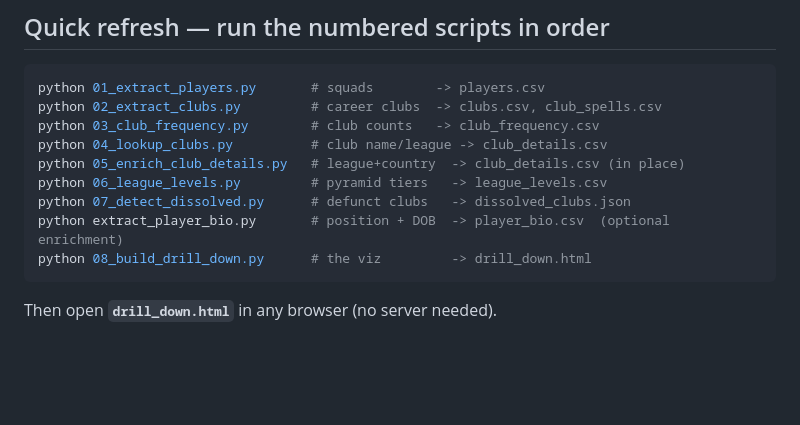
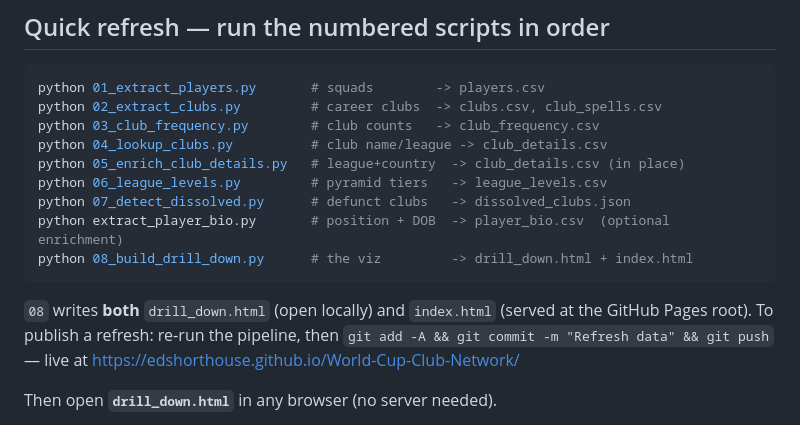
Before and after one commit to edshorthouse/World-Cup-Club-Network, a Markdown page: README.md, the part around the change. Rendered like a GitHub page; blank space fills up the shorter version.

Commit message:
Docs: note dual index.html output + refresh/publish flow
Co-Authored-By: Claude Opus 4.8 <noreply@anthropic.com>

````diff
--- a/README.md
+++ b/README.md
@@ -18,8 +18,13 @@ python 05_enrich_club_details.py   # league+country  -> club_details.csv (in pla
 python 06_league_levels.py         # pyramid tiers   -> league_levels.csv
 python 07_detect_dissolved.py      # defunct clubs   -> dissolved_clubs.json
 python extract_player_bio.py       # position + DOB  -> player_bio.csv  (optional enrichment)
-python 08_build_drill_down.py      # the viz         -> drill_down.html
+python 08_build_drill_down.py      # the viz         -> drill_down.html + index.html
 ```
+
+`08` writes **both** `drill_down.html` (open locally) and `index.html` (served at the
+GitHub Pages root). To publish a refresh: re‑run the pipeline, then
+`git add -A && git commit -m "Refresh data" && git push` — live at
+https://edshorthouse.github.io/World-Cup-Club-Network/
 
 Then open **`drill_down.html`** in any browser (no server needed).
 
````
